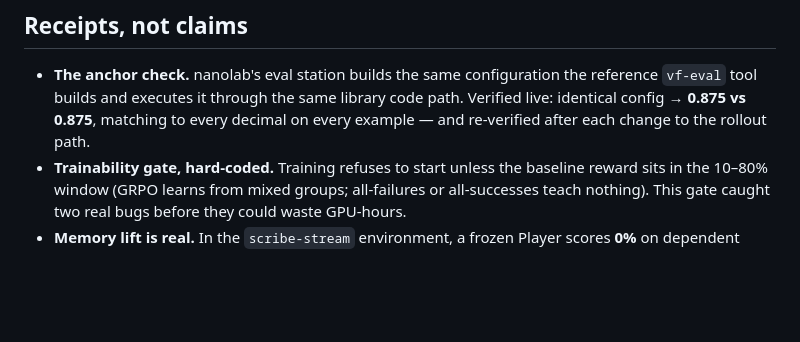
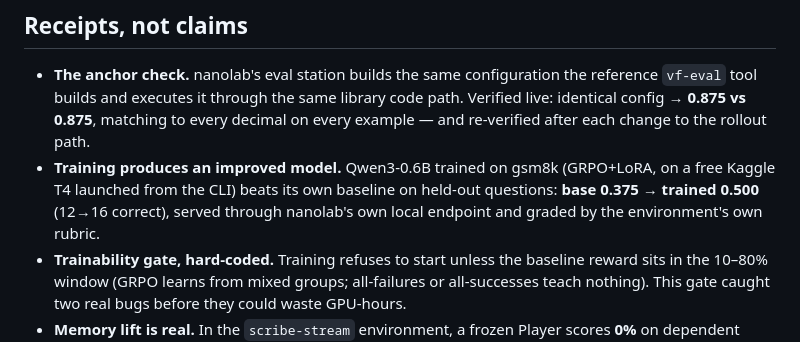
Before and after one commit to khwahish1509/RLPost, a Markdown page: README.md, the part around the change. Drawn GitHub-style; blank space fills up the shorter version.

```diff
--- a/README.md
+++ b/README.md
@@ -18,6 +18,10 @@ lab notebook (`nanolab report`) render it. No cloud, no accounts, no build steps
   path. Verified live: identical config → **0.875 vs 0.875**, matching to every
   decimal on every example — and re-verified after each change to the rollout
   path.
+- **Training produces an improved model.** Qwen3-0.6B trained on gsm8k (GRPO+LoRA,
+  on a free Kaggle T4 launched from the CLI) beats its own baseline on held-out
+  questions: **base 0.375 → trained 0.500** (12→16 correct), served through
+  nanolab's own local endpoint and graded by the environment's own rubric.
 - **Trainability gate, hard-coded.** Training refuses to start unless the
   baseline reward sits in the 10–80% window (GRPO learns from mixed groups;
   all-failures or all-successes teach nothing). This gate caught two real bugs
```
Also changed, not shown: PLAN.md (+2 -2 lines).
